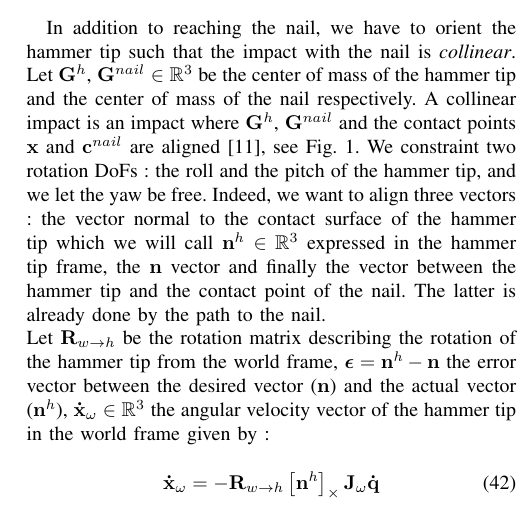
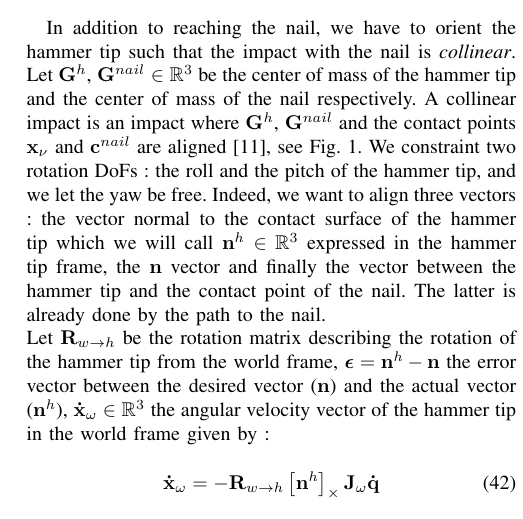
Before and after one commit to vujimmy/HRP5P-Hammering, a LaTeX paper (main.tex): part of one column of page 5 of 6, cut so that both start at the same text. Compiled offline with pdfLaTeX.

Commit message:
Fixed a typo

```diff
--- a/main.tex
+++ b/main.tex
@@ -455,7 +455,7 @@ The desired velocity $\mathbf{\dot x}_{\nu, d}$ and acceleration $\mathbf{\ddot
 Both the velocity and acceleration of the hammer tip are affected by the curve constraints (more precisely the added control points) defined in the last subsection.
 \subsection{Orientation of the hammer tip}
 \label{VectorOrientationTask}
-In addition to reaching the nail, we have to orient the hammer tip such that the impact with the nail is \textit{collinear}. Let $\mathbf{G}^{h}$, $\mathbf{G}^{nail} \in \mathbb{R}^3$ be the center of mass of the hammer tip and the center of mass of the nail respectively. A collinear impact is an impact where $\mathbf{G}^h$, $\mathbf{G}^{nail}$ and the contact points $\mathbf{x}$ and $\mathbf{c}^{nail}$ are aligned \cite{STRONGE}, see Fig. \ref{SCHEMATIC OF THE PROBLEM}. We constraint two rotation DoFs : the roll and the pitch of the hammer tip, and we let the yaw be free. Indeed, we want to align three vectors : the vector normal to the contact surface of the hammer tip which we will call $\mathbf{n}^h \in \mathbb{R}^3$ expressed in the hammer tip frame, the $\mathbf{n}$ vector and finally the vector between the hammer tip and the contact point of the nail. The latter is already done by the path to the nail.
+In addition to reaching the nail, we have to orient the hammer tip such that the impact with the nail is \textit{collinear}. Let $\mathbf{G}^{h}$, $\mathbf{G}^{nail} \in \mathbb{R}^3$ be the center of mass of the hammer tip and the center of mass of the nail respectively. A collinear impact is an impact where $\mathbf{G}^h$, $\mathbf{G}^{nail}$ and the contact points $\mathbf{x}_\nu$ and $\mathbf{c}^{nail}$ are aligned \cite{STRONGE}, see Fig. \ref{SCHEMATIC OF THE PROBLEM}. We constraint two rotation DoFs : the roll and the pitch of the hammer tip, and we let the yaw be free. Indeed, we want to align three vectors : the vector normal to the contact surface of the hammer tip which we will call $\mathbf{n}^h \in \mathbb{R}^3$ expressed in the hammer tip frame, the $\mathbf{n}$ vector and finally the vector between the hammer tip and the contact point of the nail. The latter is already done by the path to the nail.
 % Tilt alignment : go from $(\alpha_1, \beta_1)$ to $(\alpha_2, \beta_2)$. The error between the vectors can be the cosine of the angle between them (aligned vectors in the same direction have a cosine equal to 1 or substract the vectors to get the direction of the error).
 \\
 Let $\mathbf{R}_{w \to h}$ be the rotation matrix describing the rotation of the hammer tip from the world frame, $\bm \epsilon = \mathbf{n}^h - \mathbf{n}$ the error vector between the desired vector ($\mathbf{n}$) and the actual vector ($\mathbf{n}^h$), $\mathbf{\dot x}_{\omega} \in \mathbb{R}^{3}$ the angular velocity vector of the hammer tip in the world frame given by :
```
Also changed, not shown: main.pdf, 1 other file.
